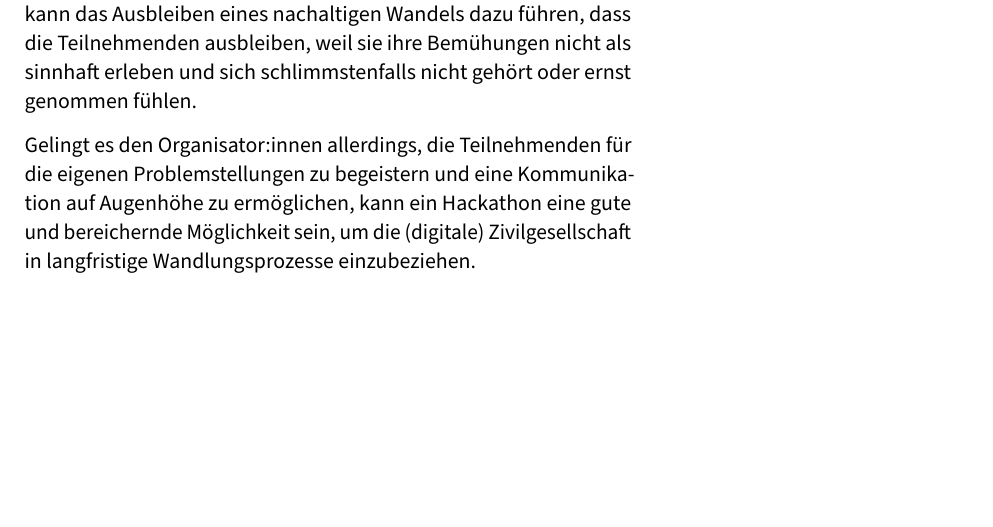
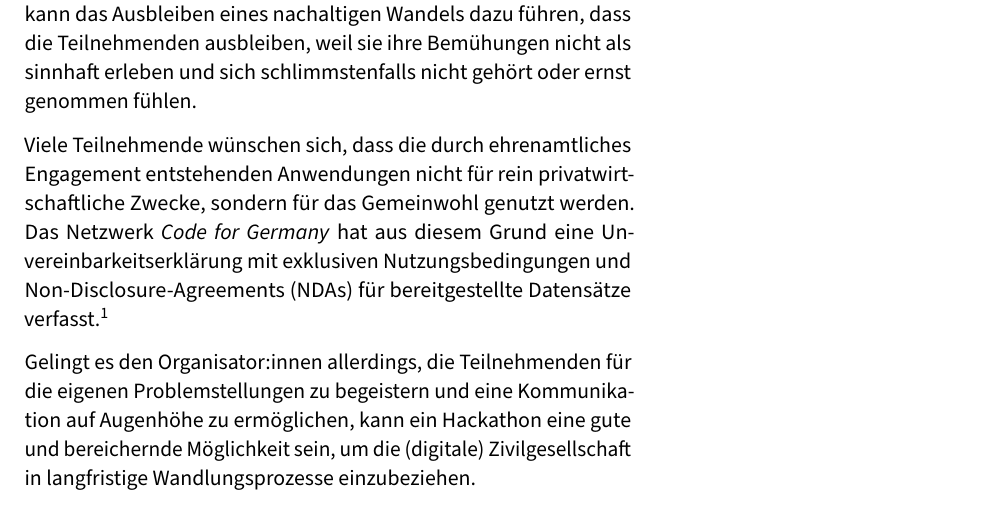
Before and after one commit to okfde/hackathon-leitfaden, a LaTeX book (main.tex, which reads chapters/introduction.tex): part of page 13 of 15 before the commit and part of page 13 of 16 after it, cut so that both start at the same text. Compiled offline with pdfLaTeX.

Commit message:
Hinweis auf Nutzungsbedingungen und NDAs hinzugefügt

```diff
--- a/chapters/introduction.tex
+++ b/chapters/introduction.tex
@@ -185,6 +185,9 @@ Wer einen Hackathon organisiert, sollte daher von Anfang an ausreichende Kapazit
 Wenn dies nicht passiert, wird der Großteil des Potenzials der Veranstaltung wirkungslos verpuffen. Ein leider nicht unübliches Muster ist, dass zwar Jahr für Jahr bei wiederkehrenden Veranstaltungen jeweils neue Einzeldatensätze bereitgestellt werden, sich aber keine der Anregungen für strukturelle Verbesserungen in der Organisation von Verwaltungsstrukturen verfangen. %Im schlimmsten Fall ist dies eine Offenlegung des Umstands, dass die Verwaltung zu nachhaltigem Wandel über reine Show hinaus nicht in der Lage ist.
 Bei Folgeveranstaltungen kann das Ausbleiben eines nachaltigen Wandels dazu führen, dass die Teilnehmenden ausbleiben, weil sie ihre Bemühungen nicht als sinnhaft erleben und sich schlimmstenfalls nicht gehört oder ernst genommen fühlen.
 
+Viele Teilnehmende wünschen sich, dass die durch ehrenamtliches Engagement entstehenden Anwendungen nicht für rein privatwirtschaftliche Zwecke, sondern für das Gemeinwohl genutzt werden.
+Das Netzwerk \emph{Code for Germany} hat aus diesem Grund eine Unvereinbarkeitserklärung mit exklusiven Nutzungsbedingungen und Non-Disclosure-Agreements (NDAs) für bereitgestellte Datensätze verfasst.\footnote{\url{https://codefor.de/blog/unvereinbarkeitserklärung-offene-daten-und-ndas/}}
+
 Gelingt es den Organisator:innen allerdings, die Teilnehmenden für die eigenen Problemstellungen zu begeistern und eine Kommunikation auf Augenhöhe zu ermöglichen, kann ein Hackathon eine gute und bereichernde Möglichkeit sein, um die (digitale) Zivilgesellschaft in langfristige Wandlungsprozesse einzubeziehen.
 
 
```
